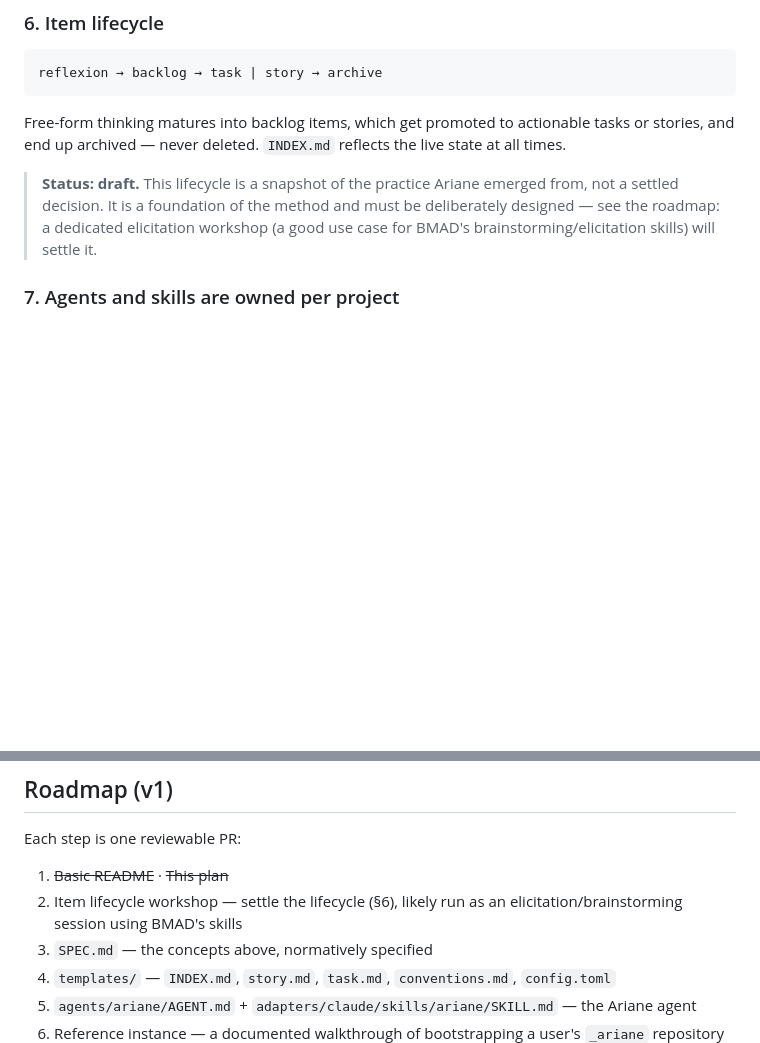
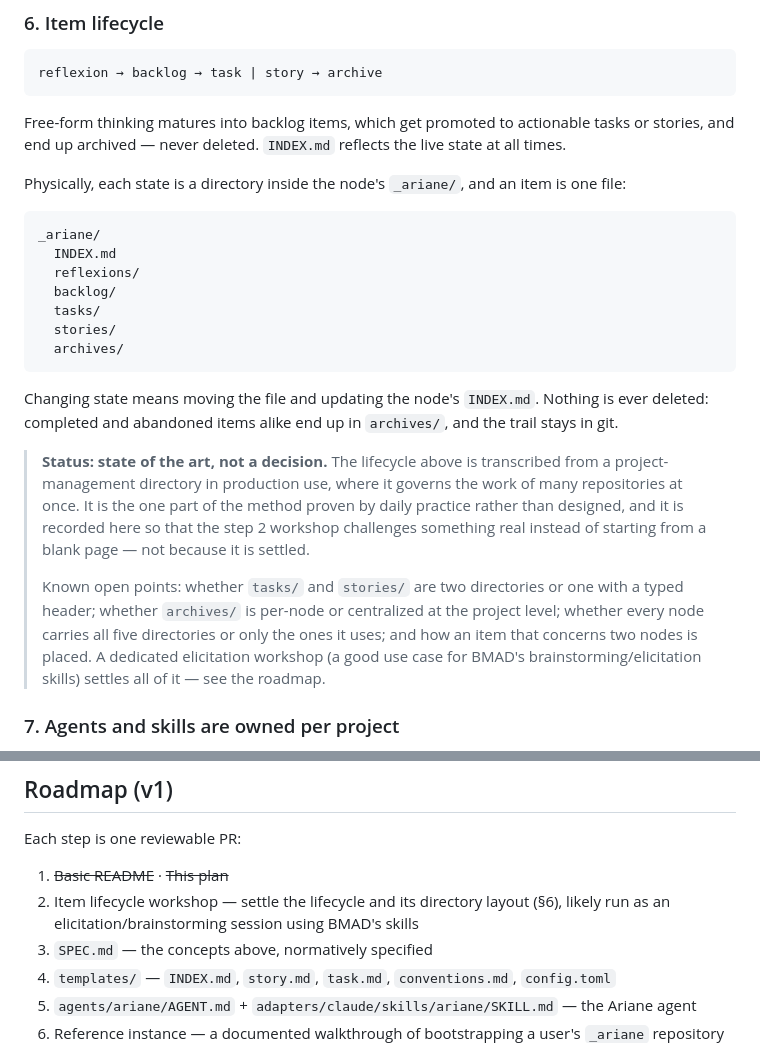
Before and after one commit to slashome/ariane, a Markdown page: PLAN.md, 2 parts joined by grey strips. Drawn GitHub-style; blank space fills up the shorter version.

Commit message:
docs(plan): record the item lifecycle directory layout in §6
The layout `reflexions/ backlog/ tasks/ stories/ archives/` is in
production use and governs the work of many repositories at once, but
it appeared nowhere in the plan — only inside a draft agent file, where
it is invisible to a reader of the method and would simply be
re-invented at step 2.

It is recorded as state of the art, not as a decision: the step 2
workshop now has something real to challenge instead of a blank page.
Known open points are listed explicitly (tasks vs stories, placement of
archives, partial layouts, items spanning two nodes).

Co-Authored-By: Claude Opus 5 (1M context) <noreply@anthropic.com>

````diff
--- a/PLAN.md
+++ b/PLAN.md
@@ -44,7 +44,23 @@ reflexion → backlog → task | story → archive
 
 Free-form thinking matures into backlog items, which get promoted to actionable tasks or stories, and end up archived — never deleted. `INDEX.md` reflects the live state at all times.
 
-> **Status: draft.** This lifecycle is a snapshot of the practice Ariane emerged from, not a settled decision. It is a foundation of the method and must be deliberately designed — see the roadmap: a dedicated elicitation workshop (a good use case for BMAD's brainstorming/elicitation skills) will settle it.
+Physically, each state is a directory inside the node's `_ariane/`, and an item is one file:
+
+```
+_ariane/
+  INDEX.md
+  reflexions/
+  backlog/
+  tasks/
+  stories/
+  archives/
+```
+
+Changing state means moving the file and updating the node's `INDEX.md`. Nothing is ever deleted: completed and abandoned items alike end up in `archives/`, and the trail stays in git.
+
+> **Status: state of the art, not a decision.** The lifecycle above is transcribed from a project-management directory in production use, where it governs the work of many repositories at once. It is the one part of the method proven by daily practice rather than designed, and it is recorded here so that the step 2 workshop challenges something real instead of starting from a blank page — not because it is settled.
+>
+> Known open points: whether `tasks/` and `stories/` are two directories or one with a typed header; whether `archives/` is per-node or centralized at the project level; whether every node carries all five directories or only the ones it uses; and how an item that concerns two nodes is placed. A dedicated elicitation workshop (a good use case for BMAD's brainstorming/elicitation skills) settles all of it — see the roadmap.
 
 ### 7. Agents and skills are owned per project
 
@@ -80,7 +96,7 @@ Core commands:
 Each step is one reviewable PR:
 
 1. ~~Basic README~~ · ~~This plan~~
-2. Item lifecycle workshop — settle the lifecycle (§6), likely run as an elicitation/brainstorming session using BMAD's skills
+2. Item lifecycle workshop — settle the lifecycle and its directory layout (§6), likely run as an elicitation/brainstorming session using BMAD's skills
 3. `SPEC.md` — the concepts above, normatively specified
 4. `templates/` — `INDEX.md`, `story.md`, `task.md`, `conventions.md`, `config.toml`
 5. `agents/ariane/AGENT.md` + `adapters/claude/skills/ariane/SKILL.md` — the Ariane agent
````
